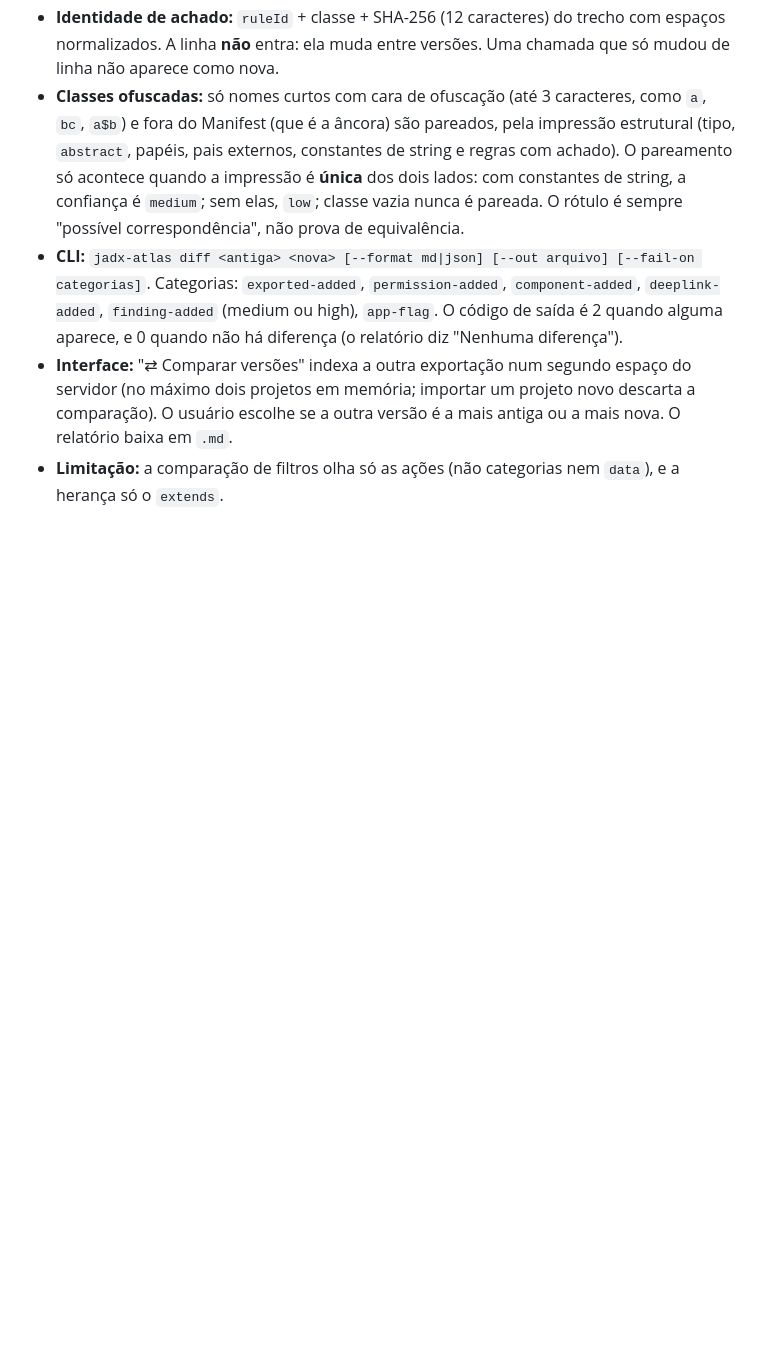
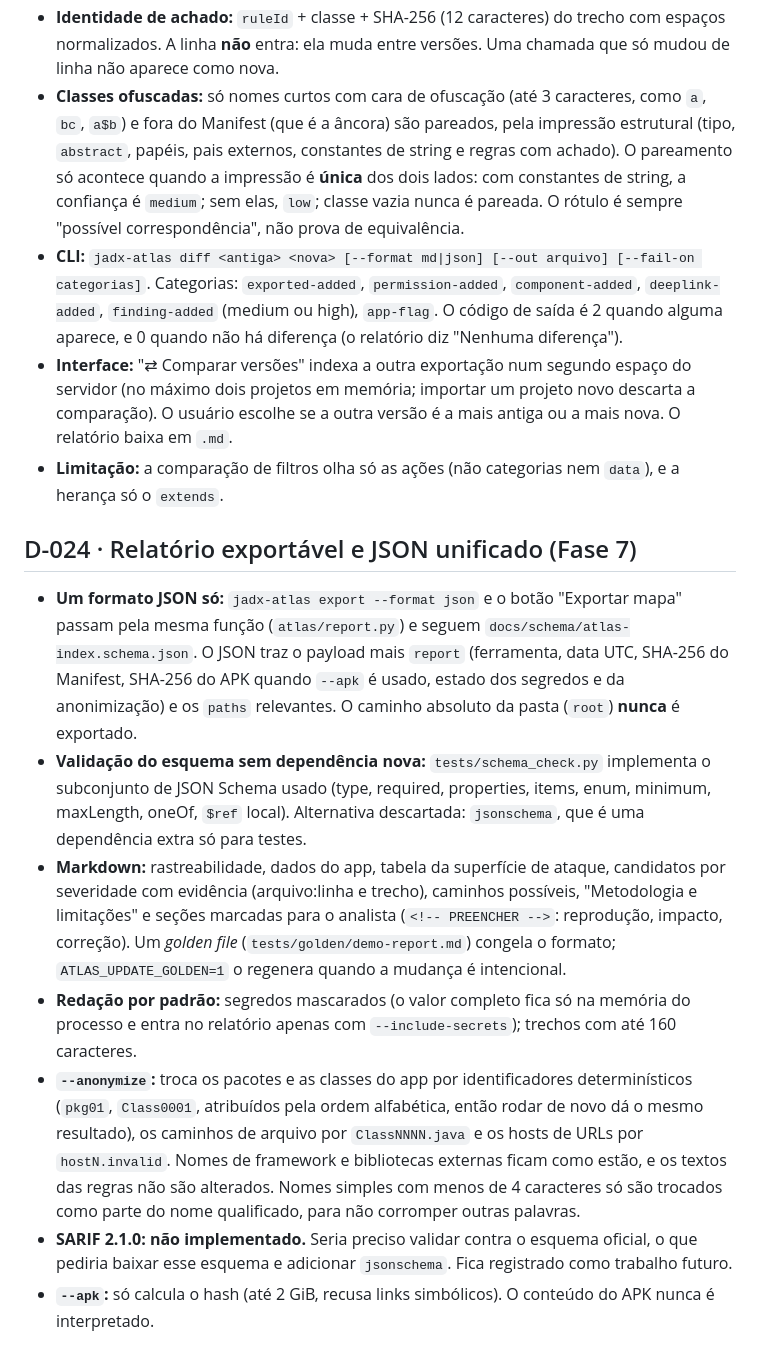
Before and after one commit to Rafawaldrigues/jadx-atlas, a Markdown page: docs/DECISIONS.md, the part around the change. Rendered like a GitHub page; blank space fills up the shorter version.

Commit message:
docs(report): record report decisions

```diff
--- a/docs/DECISIONS.md
+++ b/docs/DECISIONS.md
@@ -150,3 +150,13 @@ Fonte: `frameworks/base/core/java/com/android/internal/pm/pkg/component/` (branc
 - **CLI:** `jadx-atlas diff <antiga> <nova> [--format md|json] [--out arquivo] [--fail-on categorias]`. Categorias: `exported-added`, `permission-added`, `component-added`, `deeplink-added`, `finding-added` (medium ou high), `app-flag`. O código de saída é 2 quando alguma aparece, e 0 quando não há diferença (o relatório diz "Nenhuma diferença").
 - **Interface:** "⇄ Comparar versões" indexa a outra exportação num segundo espaço do servidor (no máximo dois projetos em memória; importar um projeto novo descarta a comparação). O usuário escolhe se a outra versão é a mais antiga ou a mais nova. O relatório baixa em `.md`.
 - **Limitação:** a comparação de filtros olha só as ações (não categorias nem `data`), e a herança só o `extends`.
+
+## D-024 · Relatório exportável e JSON unificado (Fase 7)
+
+- **Um formato JSON só:** `jadx-atlas export --format json` e o botão "Exportar mapa" passam pela mesma função (`atlas/report.py`) e seguem `docs/schema/atlas-index.schema.json`. O JSON traz o payload mais `report` (ferramenta, data UTC, SHA-256 do Manifest, SHA-256 do APK quando `--apk` é usado, estado dos segredos e da anonimização) e os `paths` relevantes. O caminho absoluto da pasta (`root`) **nunca** é exportado.
+- **Validação do esquema sem dependência nova:** `tests/schema_check.py` implementa o subconjunto de JSON Schema usado (type, required, properties, items, enum, minimum, maxLength, oneOf, `$ref` local). Alternativa descartada: `jsonschema`, que é uma dependência extra só para testes.
+- **Markdown:** rastreabilidade, dados do app, tabela da superfície de ataque, candidatos por severidade com evidência (arquivo:linha e trecho), caminhos possíveis, "Metodologia e limitações" e seções marcadas para o analista (`<!-- PREENCHER -->`: reprodução, impacto, correção). Um *golden file* (`tests/golden/demo-report.md`) congela o formato; `ATLAS_UPDATE_GOLDEN=1` o regenera quando a mudança é intencional.
+- **Redação por padrão:** segredos mascarados (o valor completo fica só na memória do processo e entra no relatório apenas com `--include-secrets`); trechos com até 160 caracteres.
+- **`--anonymize`:** troca os pacotes e as classes do app por identificadores determinísticos (`pkg01`, `Class0001`, atribuídos pela ordem alfabética, então rodar de novo dá o mesmo resultado), os caminhos de arquivo por `ClassNNNN.java` e os hosts de URLs por `hostN.invalid`. Nomes de framework e bibliotecas externas ficam como estão, e os textos das regras não são alterados. Nomes simples com menos de 4 caracteres só são trocados como parte do nome qualificado, para não corromper outras palavras.
+- **SARIF 2.1.0: não implementado.** Seria preciso validar contra o esquema oficial, o que pediria baixar esse esquema e adicionar `jsonschema`. Fica registrado como trabalho futuro.
+- **`--apk`:** só calcula o hash (até 2 GiB, recusa links simbólicos). O conteúdo do APK nunca é interpretado.
```
Also changed, not shown: README.md (+9 -1 lines).
